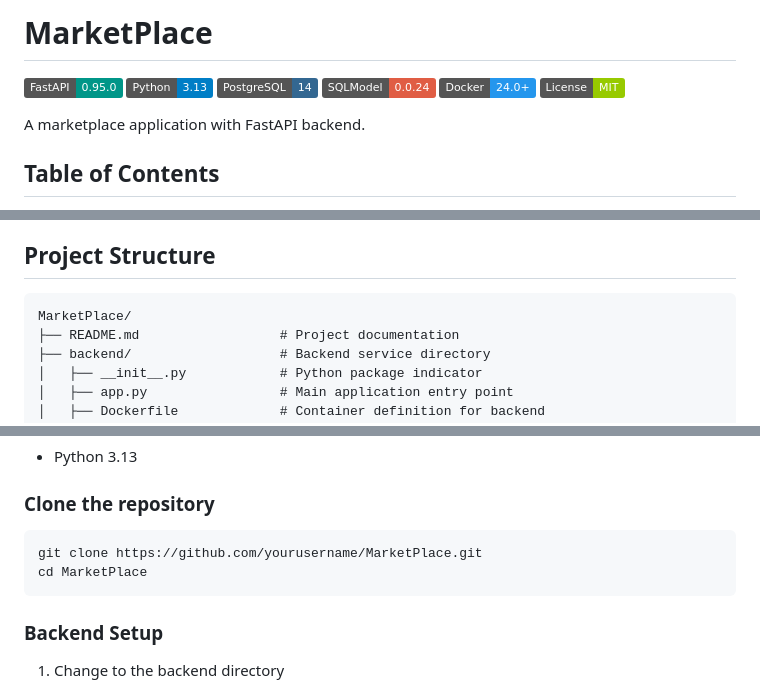
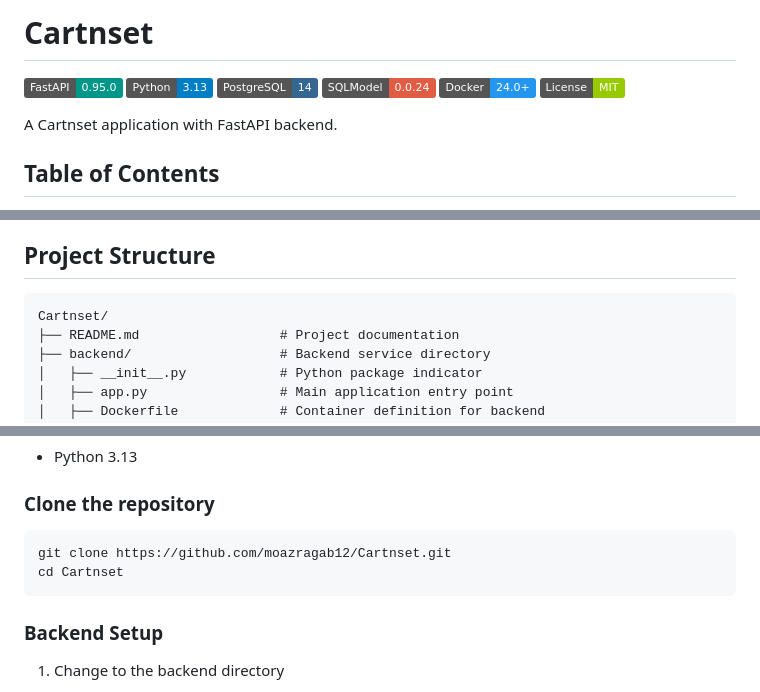
Before and after one commit to moazragab12/Cartnest, a Markdown page: README.md, 3 parts joined by grey strips. GitHub-like rendering; badges without logos.

````diff
--- a/README.md
+++ b/README.md
@@ -1,4 +1,4 @@
-# MarketPlace
+# Cartnset
 
 [![FastAPI](https://img.shields.io/badge/FastAPI-0.95.0-009688.svg?style=flat&logo=FastAPI&logoColor=white)](https://fastapi.tiangolo.com)
 [![Python](https://img.shields.io/badge/Python-3.13-blue.svg?style=flat&logo=python&logoColor=white)](https://www.python.org)
@@ -7,7 +7,7 @@
 [![Docker](https://img.shields.io/badge/Docker-24.0+-2496ED.svg?style=flat&logo=docker&logoColor=white)](https://www.docker.com)
 [![License](https://img.shields.io/badge/License-MIT-green.svg)](LICENSE)
 
-A marketplace application with FastAPI backend.
+A Cartnset application with FastAPI backend.
 
 ## Table of Contents
 - [Project Structure](#project-structure)
@@ -28,7 +28,7 @@ A marketplace application with FastAPI backend.
 ## Project Structure
 
 ```
-MarketPlace/
+Cartnset/
 ├── README.md                  # Project documentation
 ├── backend/                   # Backend service directory
 │   ├── __init__.py            # Python package indicator
@@ -63,8 +63,8 @@ MarketPlace/
 ### Clone the repository
 
 ```bash
-git clone https://github.com/yourusername/MarketPlace.git
-cd MarketPlace
+git clone https://github.com/moazragab12/Cartnset.git
+cd Cartnset
 ```
 
 ### Backend Setup
````
Also changed, not shown: other parts of README.md (+2 -2 lines).
